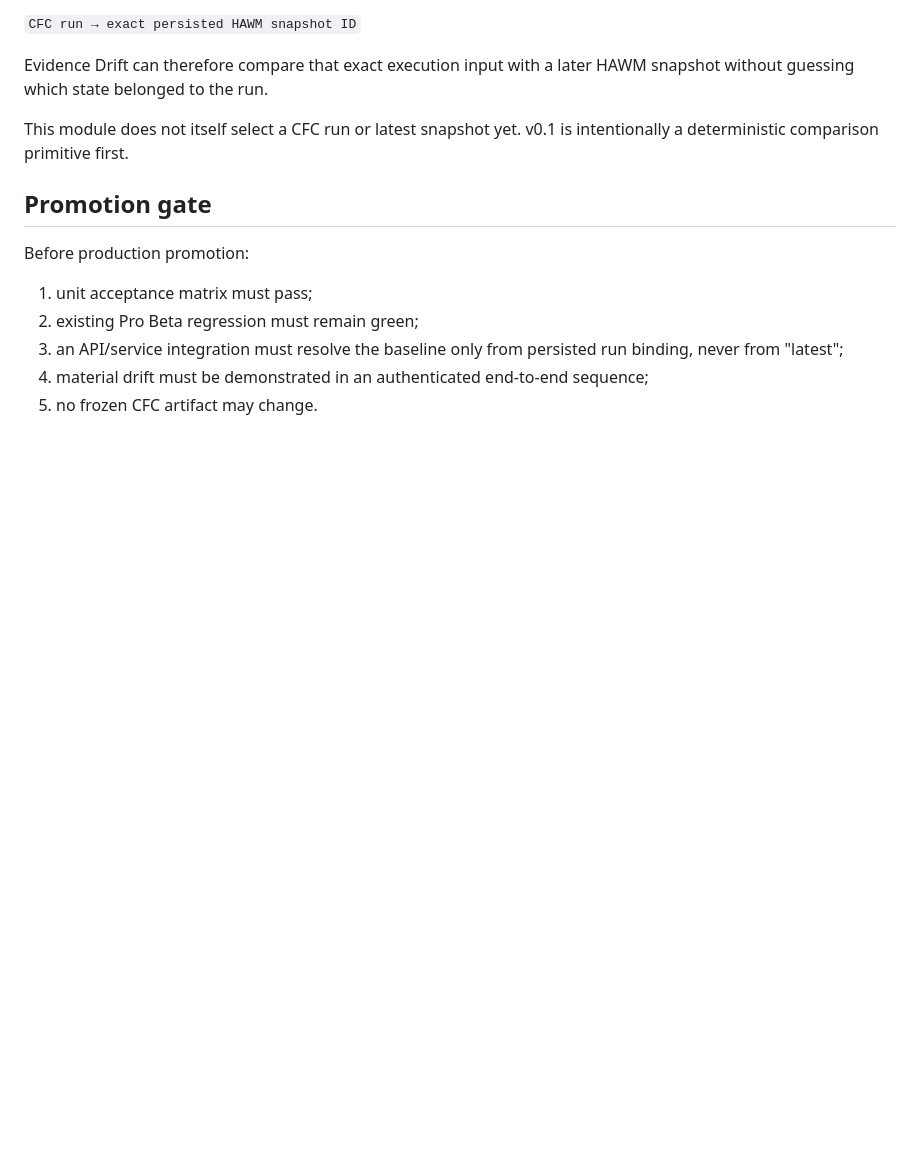
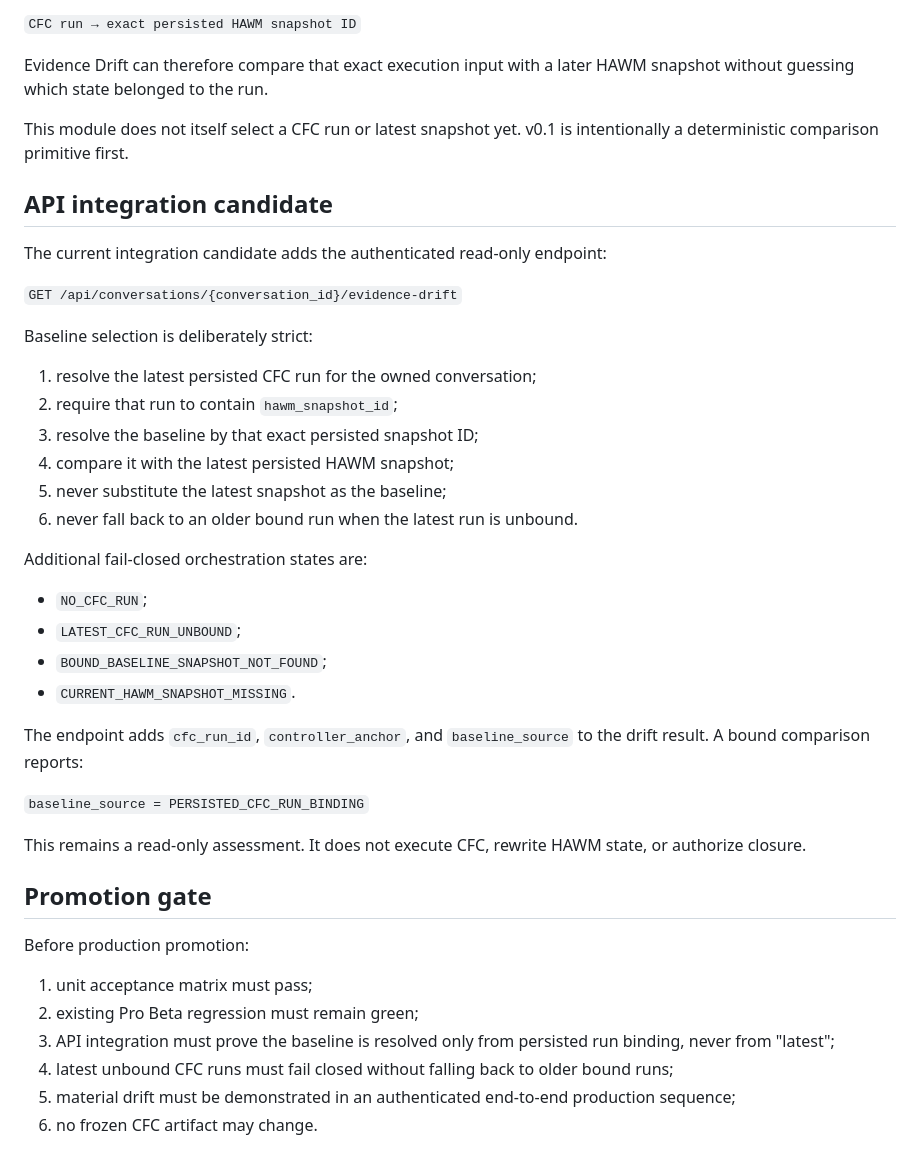
Before and after one commit to iller1/cfc-ai-evaluation, a Markdown page: pro_beta/EVIDENCE_DRIFT_V0_1.md, the part around the change. GitHub-like rendering; blank space fills up the shorter version.

Commit message:
docs: define run-bound evidence drift API integration

```diff
--- a/pro_beta/EVIDENCE_DRIFT_V0_1.md
+++ b/pro_beta/EVIDENCE_DRIFT_V0_1.md
@@ -153,12 +153,41 @@ Evidence Drift can therefore compare that exact execution input with a later HAW
 
 This module does not itself select a CFC run or latest snapshot yet. v0.1 is intentionally a deterministic comparison primitive first.
 
+## API integration candidate
+
+The current integration candidate adds the authenticated read-only endpoint:
+
+`GET /api/conversations/{conversation_id}/evidence-drift`
+
+Baseline selection is deliberately strict:
+
+1. resolve the latest persisted CFC run for the owned conversation;
+2. require that run to contain `hawm_snapshot_id`;
+3. resolve the baseline by that exact persisted snapshot ID;
+4. compare it with the latest persisted HAWM snapshot;
+5. never substitute the latest snapshot as the baseline;
+6. never fall back to an older bound run when the latest run is unbound.
+
+Additional fail-closed orchestration states are:
+
+- `NO_CFC_RUN`;
+- `LATEST_CFC_RUN_UNBOUND`;
+- `BOUND_BASELINE_SNAPSHOT_NOT_FOUND`;
+- `CURRENT_HAWM_SNAPSHOT_MISSING`.
+
+The endpoint adds `cfc_run_id`, `controller_anchor`, and `baseline_source` to the drift result. A bound comparison reports:
+
+`baseline_source = PERSISTED_CFC_RUN_BINDING`
+
+This remains a read-only assessment. It does not execute CFC, rewrite HAWM state, or authorize closure.
+
 ## Promotion gate
 
 Before production promotion:
 
 1. unit acceptance matrix must pass;
 2. existing Pro Beta regression must remain green;
-3. an API/service integration must resolve the baseline only from persisted run binding, never from "latest";
-4. material drift must be demonstrated in an authenticated end-to-end sequence;
-5. no frozen CFC artifact may change.
+3. API integration must prove the baseline is resolved only from persisted run binding, never from "latest";
+4. latest unbound CFC runs must fail closed without falling back to older bound runs;
+5. material drift must be demonstrated in an authenticated end-to-end production sequence;
+6. no frozen CFC artifact may change.
```
